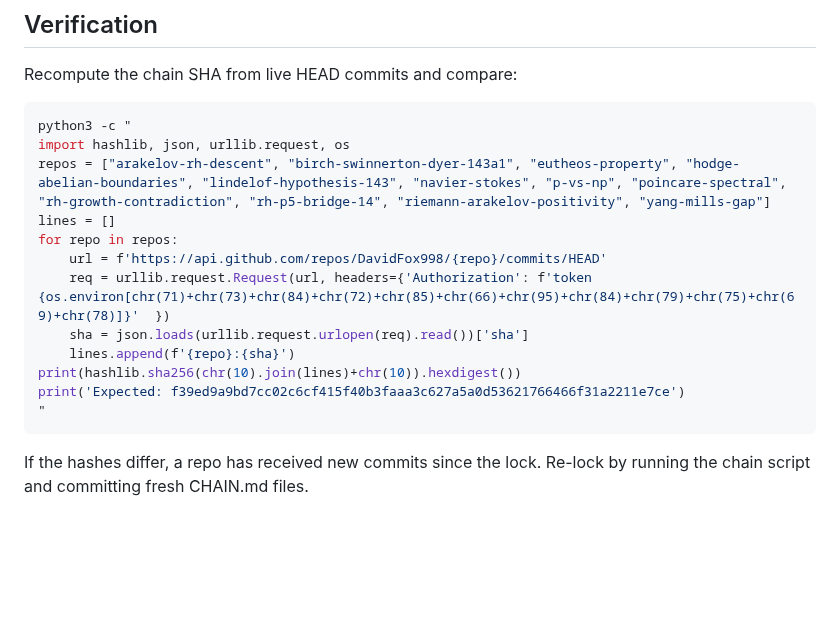
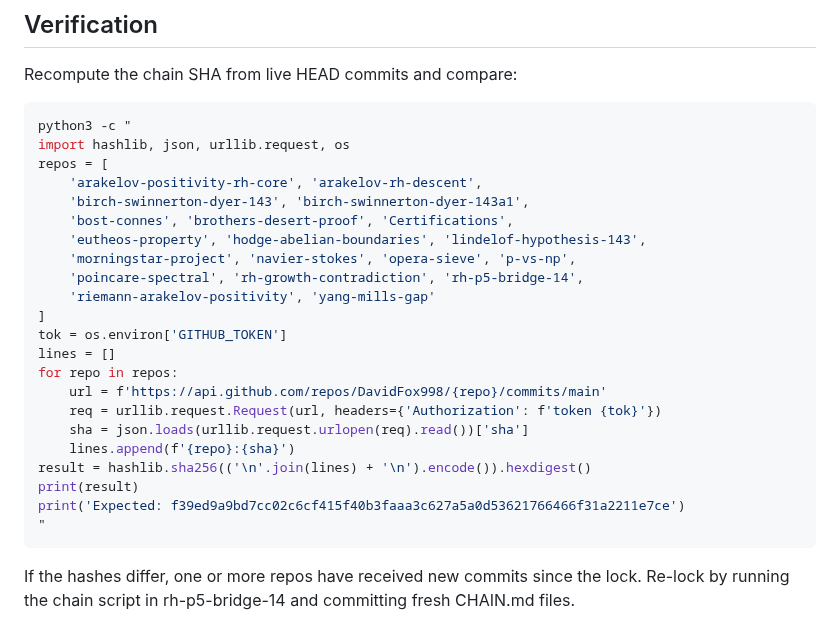
Before and after one commit to DavidFox998/yang-mills-gap, a Markdown page: CHAIN.md, the part around one of its changes. Rendered like a GitHub page; blank space fills up the shorter version.

````diff
--- a/CHAIN.md
+++ b/CHAIN.md
@@ -68,17 +76,27 @@ Recompute the chain SHA from live HEAD commits and compare:
 ```bash
 python3 -c "
 import hashlib, json, urllib.request, os
-repos = ["arakelov-rh-descent", "birch-swinnerton-dyer-143a1", "eutheos-property", "hodge-abelian-boundaries", "lindelof-hypothesis-143", "navier-stokes", "p-vs-np", "poincare-spectral", "rh-growth-contradiction", "rh-p5-bridge-14", "riemann-arakelov-positivity", "yang-mills-gap"]
+repos = [
+    'arakelov-positivity-rh-core', 'arakelov-rh-descent',
+    'birch-swinnerton-dyer-143', 'birch-swinnerton-dyer-143a1',
+    'bost-connes', 'brothers-desert-proof', 'Certifications',
+    'eutheos-property', 'hodge-abelian-boundaries', 'lindelof-hypothesis-143',
+    'morningstar-project', 'navier-stokes', 'opera-sieve', 'p-vs-np',
+    'poincare-spectral', 'rh-growth-contradiction', 'rh-p5-bridge-14',
+    'riemann-arakelov-positivity', 'yang-mills-gap'
+]
+tok = os.environ['GITHUB_TOKEN']
 lines = []
 for repo in repos:
-    url = f'https://api.github.com/repos/DavidFox998/{repo}/commits/HEAD'
-    req = urllib.request.Request(url, headers={'Authorization': f'token {os.environ[chr(71)+chr(73)+chr(84)+chr(72)+chr(85)+chr(66)+chr(95)+chr(84)+chr(79)+chr(75)+chr(69)+chr(78)]}'  })
+    url = f'https://api.github.com/repos/DavidFox998/{repo}/commits/main'
+    req = urllib.request.Request(url, headers={'Authorization': f'token {tok}'})
     sha = json.loads(urllib.request.urlopen(req).read())['sha']
     lines.append(f'{repo}:{sha}')
-print(hashlib.sha256(chr(10).join(lines)+chr(10)).hexdigest())
+result = hashlib.sha256(('\n'.join(lines) + '\n').encode()).hexdigest()
+print(result)
 print('Expected: f39ed9a9bd7cc02c6cf415f40b3faaa3c627a5a0d53621766466f31a2211e7ce')
 "
 ```
 
-If the hashes differ, a repo has received new commits since the lock.
-Re-lock by running the chain script and committing fresh CHAIN.md files.
+If the hashes differ, one or more repos have received new commits since the lock.
+Re-lock by running the chain script in rh-p5-bridge-14 and committing fresh CHAIN.md files.
````
Also changed, not shown: other parts of CHAIN.md (+26 -18 lines).
